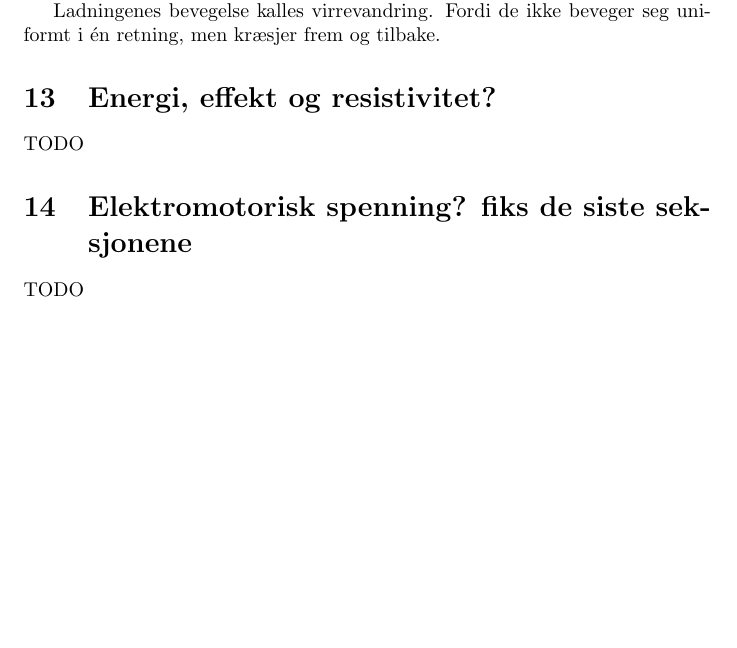
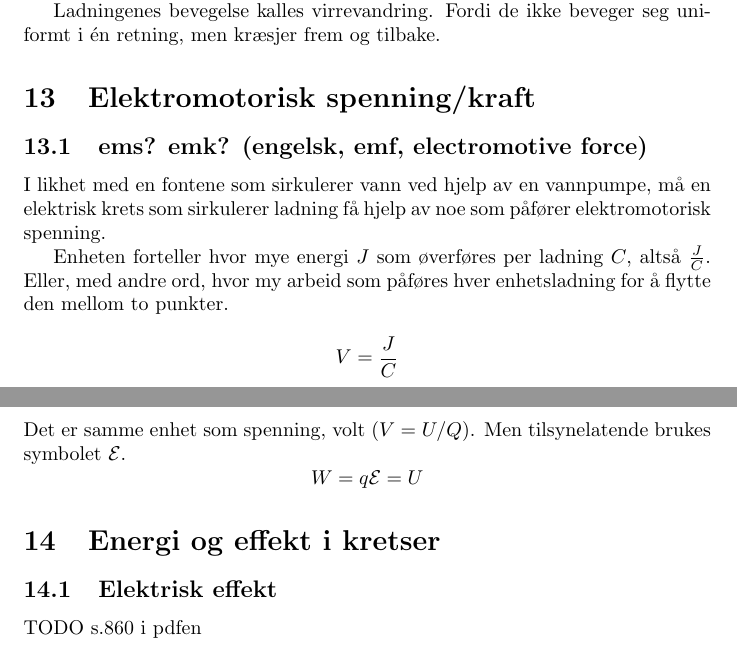
Before and after one commit to byllgrim/fys1120, a LaTeX document (fys1120.tex, which reads tex/effekt.tex, tex/emk.tex): part of page 11 of 11 before the commit and two parts of pages 11 and 12 of 12 after it, the two joined at a grey line, cut so that both start at the same text, the shorter picture padded with empty space. Compiled offline with pdfLaTeX.

Commit message:
skriv om elektromotorisk spenning

```diff
--- a/fys1120.tex
+++ b/fys1120.tex
@@ -63,8 +63,10 @@
       \input{./tex/resistans}
     \subsection{Strøm på mikroskopisk skala}
       \input{./tex/virrevandring}
-  \section{Energi, effekt og resistivitet?}
-    TODO
-  \section{Elektromotorisk spenning? fiks de siste seksjonene}
-    TODO
+  \section{Elektromotorisk spenning/kraft}
+    \subsection{ems? emk? (engelsk, emf, electromotive force)}
+      \input{./tex/emk}
+  \section{Energi og effekt i kretser}
+    \subsection{Elektrisk effekt}
+      \input{./tex/effekt}
 \end{document}
--- /dev/null
+++ b/tex/effekt.tex
@@ -0,0 +1,2 @@
+TODO
+s.860 i pdfen
--- /dev/null
+++ b/tex/emk.tex
@@ -0,0 +1,13 @@
+I likhet med en fontene som sirkulerer vann ved hjelp av en vannpumpe,
+må en elektrisk krets som sirkulerer ladning få hjelp av noe som påfører
+elektromotorisk spenning.
+
+Enheten forteller hvor mye energi $J$ som øverføres per ladning $C$,
+altså $\frac{J}{C}$.
+Eller, med andre ord, hvor my arbeid som påføres hver enhetsladning
+for å flytte den mellom to punkter.
+
+$$V = \frac{J}{C}$$
+Det er samme enhet som spenning, volt ($V = U/Q$).
+Men tilsynelatende brukes symbolet $\mathcal{E}$.
+$$W = q\mathcal{E} = U$$
```
Also changed, not shown: fys1120.pdf.
